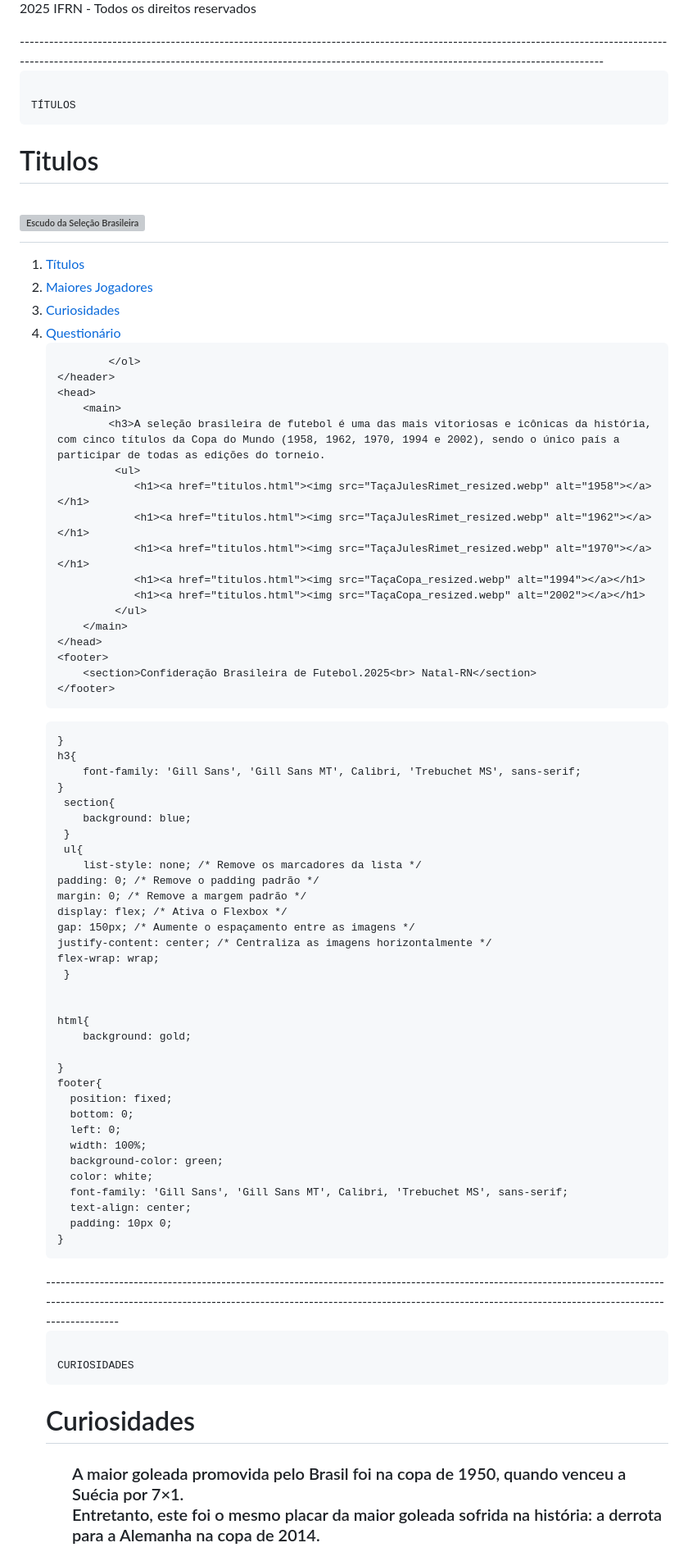
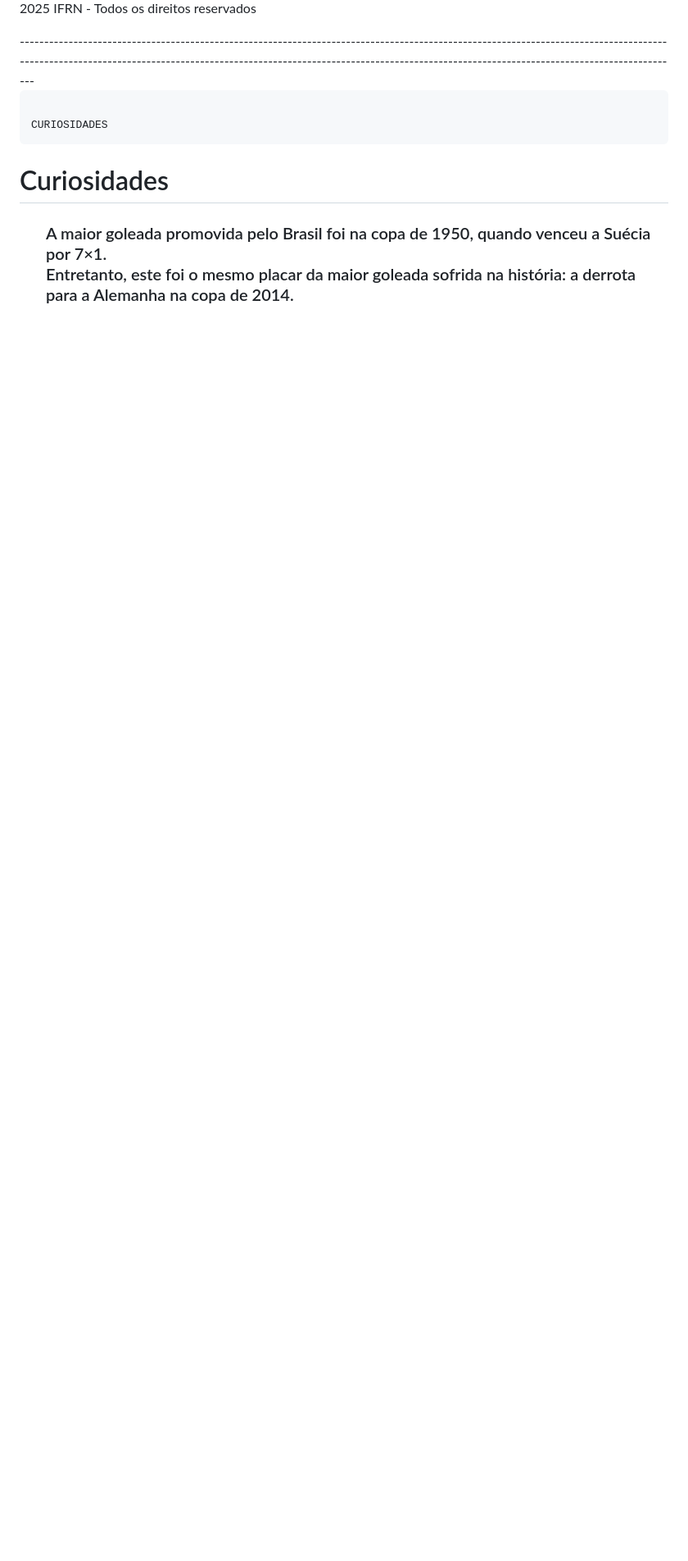
Before and after one commit to Winsilv16/PROJETO-FINAL, a Markdown page: README.md, the part around the change printed below. Shown: that part at 82% size. GitHub-like rendering; blank space fills up the shorter version; grey boxes are pictures that could not be loaded.

```diff
--- a/README.md
+++ b/README.md
@@ -88,100 +182,6 @@ TRABALHO DE AUTORIA WEB
     </footer>
 </body>
 </html>
--------------------------------------------------------------------------------------------------------------------------------------------------------------------------------------------------------------------------------------------------------------
-
-
-
-
-
-                                                                                                TÍTULOS
-
-
-
-
-
-<!DOCTYPE html>
-<html lang="pt-br">
-<head>
-    <meta charset="UTF-8">
-    <meta name="viewport" content="width=device-width, initial-scale=1.0">
-    <title>A história da seleção braileira em Copas do Mundo</title>
-    <link rel="stylesheet" href="brasil2.css">
-</head>
-<body>
-    <header>
-        <section> <h1>Titulos</h1></section>
-        <h1><a href="index.html"><img src="Logo escudo seleção brasielira.png" alt="Escudo da Seleção Brasileira"></a></h1>
-        <nav>
-            <ol>
-                <li><a href="titulos.html">Títulos</a></li>
-                <li><a href="maioresjogadores.html">Maiores Jogadores</a></li>
-                <li><a href="curiosidades.html">Curiosidades</a></li>
-                <li><a href="questionario">Questionário</a></li>
-
-            </ol>
-    </header>
-    <head>
-        <main>
-            <h3>A seleção brasileira de futebol é uma das mais vitoriosas e icônicas da história, com cinco títulos da Copa do Mundo (1958, 1962, 1970, 1994 e 2002), sendo o único país a participar de todas as edições do torneio.
-             <ul>
-                <h1><a href="titulos.html"><img src="TaçaJulesRimet_resized.webp" alt="1958"></a></h1>
-                <h1><a href="titulos.html"><img src="TaçaJulesRimet_resized.webp" alt="1962"></a></h1>
-                <h1><a href="titulos.html"><img src="TaçaJulesRimet_resized.webp" alt="1970"></a></h1>
-                <h1><a href="titulos.html"><img src="TaçaCopa_resized.webp" alt="1994"></a></h1>
-                <h1><a href="titulos.html"><img src="TaçaCopa_resized.webp" alt="2002"></a></h1>
-             </ul>
-        </main>
-    </head>
-    <footer>
-        <section>Confideração Brasileira de Futebol.2025<br> Natal-RN</section>
-    </footer>
-</body>
-</html>
-<style>
-    h1{
-      text-align: center;
-      font-family: 'Gill Sans', 'Gill Sans MT', Calibri, 'Trebuchet MS', sans-serif;
-      font-size: xx-large;
-      border: 3px solid rgb(0, 128, 0); /* Exemplo com border */
-      padding: 10px;
-
-    }
-    h3{
-        font-family: 'Gill Sans', 'Gill Sans MT', Calibri, 'Trebuchet MS', sans-serif;
-    }
-     section{
-        background: blue;
-     }
-     ul{
-        list-style: none; /* Remove os marcadores da lista */
-    padding: 0; /* Remove o padding padrão */
-    margin: 0; /* Remove a margem padrão */
-    display: flex; /* Ativa o Flexbox */
-    gap: 150px; /* Aumente o espaçamento entre as imagens */
-    justify-content: center; /* Centraliza as imagens horizontalmente */
-    flex-wrap: wrap;
-     }
-
-
-    html{
-        background: gold;
-
-    }
-    footer{
-      position: fixed;
-      bottom: 0;
-      left: 0;
-      width: 100%;
-      background-color: green;
-      color: white;
-      font-family: 'Gill Sans', 'Gill Sans MT', Calibri, 'Trebuchet MS', sans-serif;
-      text-align: center;
-      padding: 10px 0;
-    }
-
-
-</style>
 -----------------------------------------------------------------------------------------------------------------------------------------------------------------------------------------------------------------------------------------------------------------------------
 
                                                                                                           CURIOSIDADES
```
Also changed, not shown: other parts of README.md (+99 -5 lines).
